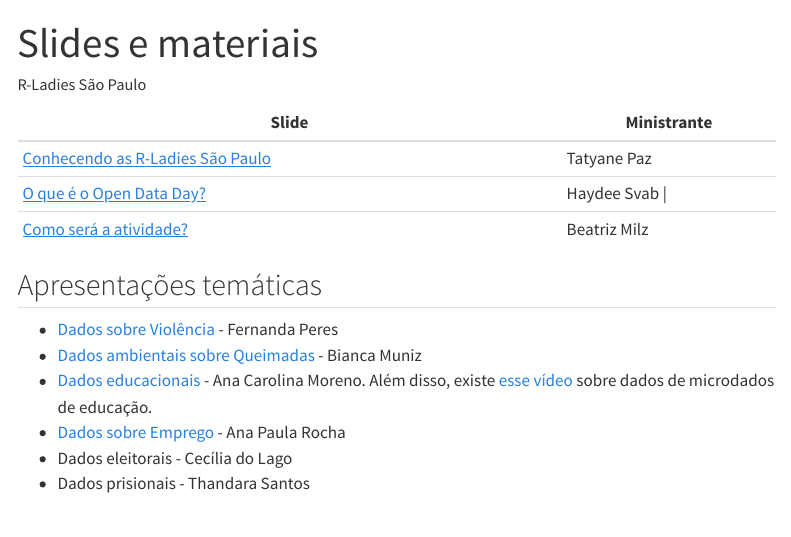
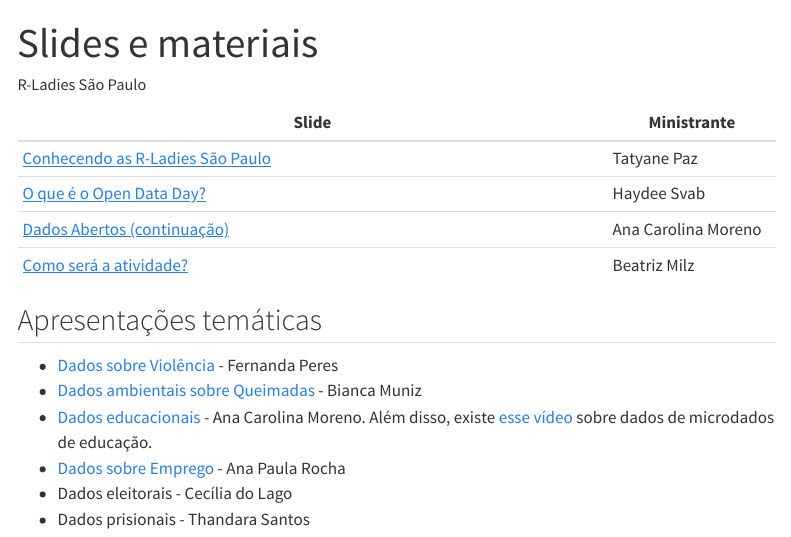
Before and after one commit to R-Ladies-Sao-Paulo/2023-03-open-data-day, a Quarto document (slides.qmd): the page in a window 1100 px wide, from its top. Rendered offline with R 4.5, knitr and Pandoc in place of Quarto, with nearby package versions; menus at the side of the page are left out.

Commit message:
dados abertos - pt2

```diff
--- a/slides.qmd
+++ b/slides.qmd
@@ -5,21 +5,18 @@
 editor: visual
 ---
 
-+------------------------------------------------------------------------+----------------------------+
-| Slide                                                                  | Ministrante                |
-+========================================================================+============================+
-| [Conhecendo as R-Ladies São Paulo](slide-rladies.qmd){target="_blank"} | Tatyane Paz                |
-+------------------------------------------------------------------------+----------------------------+
-| [O que é o Open Data Day?](slide-open-data-day.qmd){target="_blank"}   | Haydee Svab |
-+------------------------------------------------------------------------+----------------------------+
-| [Como será a atividade?](slide-atividade.qmd){target="_blank"}         | Beatriz Milz               |
-+------------------------------------------------------------------------+----------------------------+
+| Slide                                                                  | Ministrante         |
+|------------------------------------------------------------------------|---------------------|
+| [Conhecendo as R-Ladies São Paulo](slide-rladies.qmd){target="_blank"} | Tatyane Paz         |
+| [O que é o Open Data Day?](slide-open-data-day.qmd){target="_blank"}   | Haydee Svab         |
+| [Dados Abertos (continuação)](./dados-abertos-pt-2.pdf)                | Ana Carolina Moreno |
+| [Como será a atividade?](slide-atividade.qmd){target="_blank"}         | Beatriz Milz        |
 
 ## Apresentações temáticas
 
-- [Dados sobre Violência](./meetup-180323.html){target="_blank"} - Fernanda Peres
-- [Dados ambientais sobre Queimadas](./bdqueimadas_opendataday.pdf){target="_blank"} - Bianca Muniz
-- [Dados educacionais](https://bit.ly/rladies_odd_2023){target="_blank"}  - Ana Carolina Moreno. Além disso, existe [esse vídeo](https://www.youtube.com/watch?v=yuwt3Kqzd0o){target="_blank"} sobre dados de microdados de educação.
-- [Dados sobre Emprego](./RLadies_Opendata_mar23.pdf) - Ana Paula Rocha
-- Dados eleitorais - Cecília do Lago
-- Dados prisionais - Thandara Santos
+-   [Dados sobre Violência](./meetup-180323.html){target="_blank"} - Fernanda Peres
+-   [Dados ambientais sobre Queimadas](./bdqueimadas_opendataday.pdf){target="_blank"} - Bianca Muniz
+-   [Dados educacionais](https://bit.ly/rladies_odd_2023){target="_blank"} - Ana Carolina Moreno. Além disso, existe [esse vídeo](https://www.youtube.com/watch?v=yuwt3Kqzd0o){target="_blank"} sobre dados de microdados de educação.
+-   [Dados sobre Emprego](./RLadies_Opendata_mar23.pdf) - Ana Paula Rocha
+-   Dados eleitorais - Cecília do Lago
+-   Dados prisionais - Thandara Santos
```
Also changed, not shown: .quarto/idx/slides.qmd.json, dados-abertos-pt-2.pdf (added), 6 other files.
